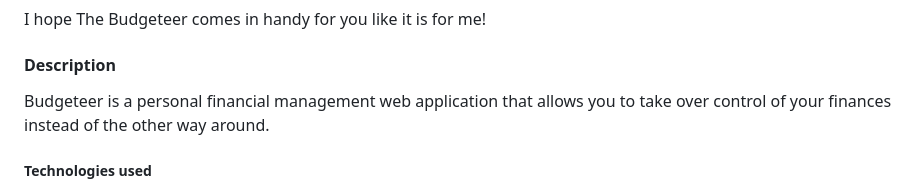
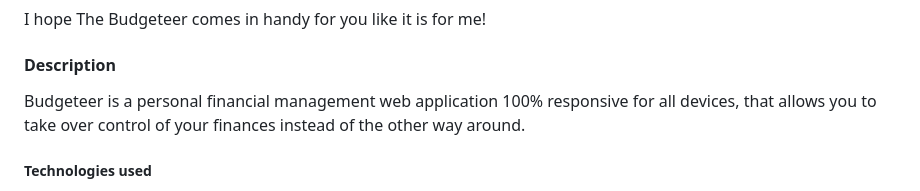
Before and after one commit to ricardodcpina/the-budgeteer, a Markdown page: README.md, the part around the change. Rendered like a GitHub page.

```diff
--- a/README.md
+++ b/README.md
@@ -11,7 +11,7 @@ I hope The Budgeteer comes in handy for you like it is for me!
 
 #### Description
 
-Budgeteer is a personal financial management web application that allows you to take over control of your finances instead of the other way around.
+Budgeteer is a personal financial management web application 100% responsive for all devices, that allows you to take over control of your finances instead of the other way around.
 
 ##### Technologies used
 
```
